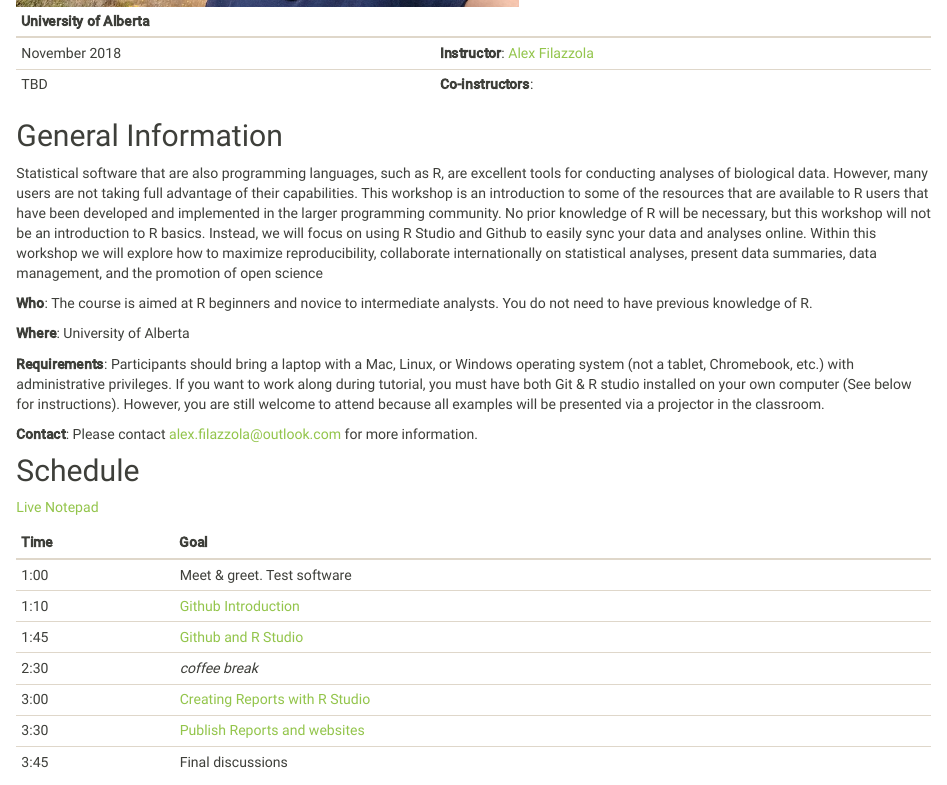
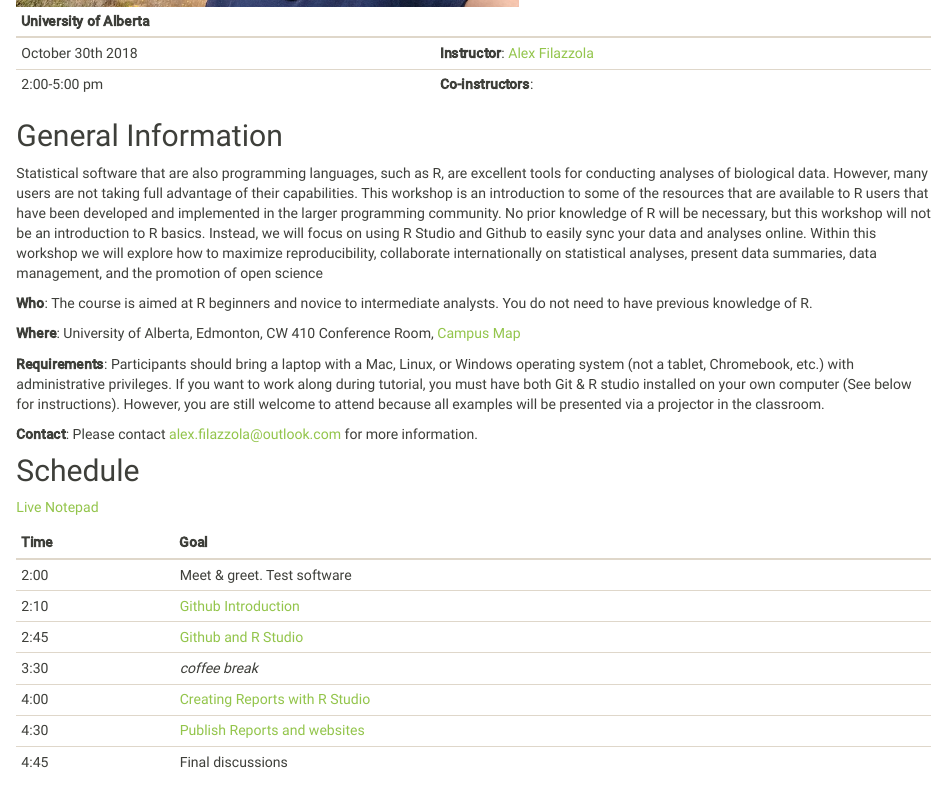
Before and after one commit to afilazzola/UoA.GithubWorkshop.2018, an R Markdown document (index.Rmd): the page in a window 1100 px wide, from 440 px down. The pictures show the output file index.html that the author committed with the source, opened offline; library style sheets and scripts come from the installed R packages.

Commit message:
Revised date, time, and location

```diff
--- a/index.Rmd
+++ b/index.Rmd
@@ -1,6 +1,6 @@
 ---
 title: "Using R and GitHub: reproducibility in research"
-date: "November 2018"
+date: "October 2018"
 output: html_document
 ---
 
@@ -14,8 +14,8 @@ knitr::opts_chunk$set(echo = TRUE)
 
 University of Alberta |
 ----------------|-----------------------------------
-November 2018   | **Instructor**: [Alex Filazzola](http://www.filazzola.info)
-TBD   | **Co-instructors**:
+October 30th 2018   | **Instructor**: [Alex Filazzola](http://www.filazzola.info)
+2:00-5:00 pm   | **Co-instructors**:
 
 ## General Information
 
@@ -23,9 +23,10 @@ Statistical software that are also programming languages, such as R, are excelle
 
 **Who**: The course is aimed at R beginners and novice to intermediate analysts. You do not need to have previous knowledge of R.
 
-**Where**: University of Alberta
+**Where**: University of Alberta, Edmonton, CW 410 Conference Room, [Campus Map](images/CampusMap.jpg)
 
 **Requirements**: Participants should bring a laptop with a Mac, Linux, or Windows operating system (not a tablet, Chromebook, etc.) with administrative privileges. If you want to work along during tutorial, you must have both Git & R studio installed on your own computer (See below for instructions). However, you are still welcome to attend because all examples will be presented via a projector in the classroom.
+
 
 **Contact**: Please contact alex.filazzola@outlook.com for more information.
 
@@ -41 +39,7 @@ Time   | Goal
-2:30  | *coffee break*
+2:00   | Meet & greet. Test software
+2:10  | [Github Introduction](Github/Github.html)
+2:45  | [Github and R Studio](Git.rstudio/Git.rstudio.html)
+3:30  | *coffee break*
+4:00  | [Creating Reports with R Studio](Reports/Reports.html)
+4:30  | [Publish Reports and websites](Website/website.html)
+4:45  | Final discussions
```
Also changed, not shown: images/CampusMap.jpg (added), index.html, index.Rmd (6 more changed lines).
